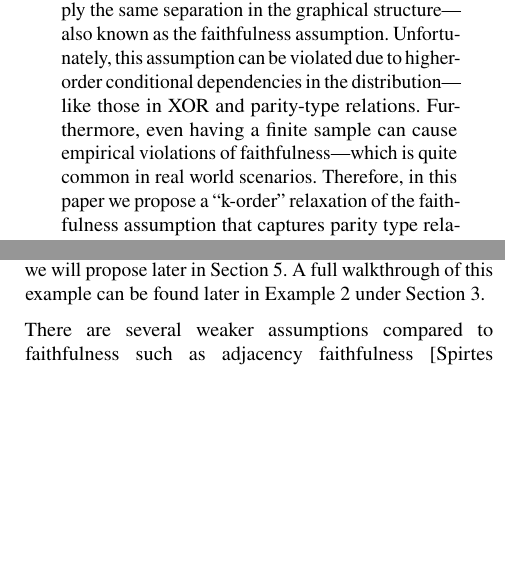
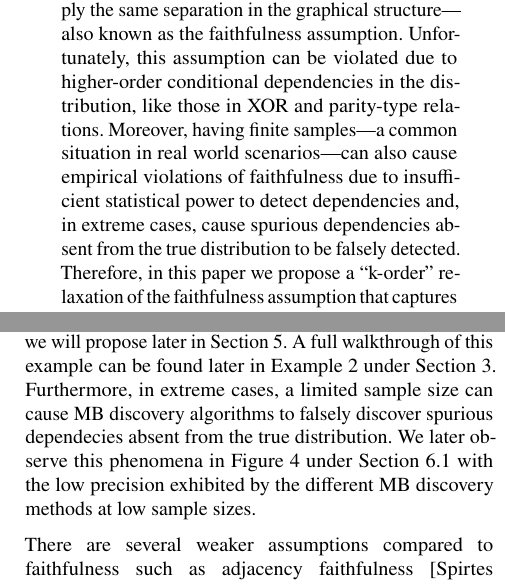
Before and after one commit to lklee9/k-order-Markov-blanket, a LaTeX document (paper/main.tex): two parts of the columns of pages 1 and 2 of 13 before the commit and two parts of the columns of pages 1 and 2 of 14 after it, joined at a grey line, cut so that both start at the same text, the shorter picture padded with empty space. Compiled offline with pdfLaTeX.

Commit message:
incorporate feedback from reviewer 1

```diff
--- a/paper/main.tex
+++ b/paper/main.tex
@@ -1,5 +1,5 @@
-\documentclass{uai2026} % for initial submission
-%\documentclass[accepted]{uai2026} % after acceptance, for a revised version;
+% \documentclass{uai2026} % for initial submission
+\documentclass[accepted]{uai2026} % after acceptance, for a revised version;
 % also before submission to see how the non-anonymous paper would look like
 
 %% There is a class option to choose the math font
@@ -37,6 +37,7 @@
 
 \Crefname{assumption}{Assumption}{Assumptions}
 
+\usepackage{graphicx}
 \usepackage{subcaption}
 \usepackage{url}
 \usepackage{multirow}
@@ -97,7 +98,7 @@
 \usepackage{wrapfig}
 \usepackage{braket}
 
-\usepackage{romannum}
+% \usepackage{romannum}
 
 \newcommand{\cmark}{\ding{51}}%
 \newcommand{\xmark}{\ding{55}}%
@@ -154,9 +155,12 @@
   distribution imply the same separation in the graphical
   structure---also known as the faithfulness assumption. Unfortunately,
   this assumption can be violated due to higher-order conditional
-  dependencies in the distribution---like those in XOR and parity-type
-  relations. Furthermore, even having a finite sample can cause
-  empirical violations of faithfulness---which is quite common in real
-  world scenarios. Therefore, in this paper we propose a ``k-order''
-  relaxation of the faithfulness assumption that captures parity type
-  relationships between k+2 variables. We then propose a proof of
+  dependencies in the distribution, like those in XOR and parity-type
+  relations. Moreover, having finite samples---a common situation in
+  real world scenarios---can also cause empirical violations of
+  faithfulness due to insufficient statistical power to detect
+  dependencies and, in extreme cases, cause spurious dependencies absent
+  from the true distribution to be falsely detected. Therefore, in this
+  paper we propose a ``k-order'' relaxation of the faithfulness
+  assumption that captures parity type relationships between k+2
+  variables. We then propose a proof of concept algorithm called k-order
@@ -263,9 +266,15 @@ violation~\citep{uhler2013,lemeire2012,boeken2025}. For example, the
 small example in \Cref{fig:intro} is one such case where the true
 \gls{bn} is faithful, but due to a finite sample, empirical
 faithfulness violations occur---which can be overcome by the algorithm
-we will propose later in \Cref{sec:algo}. A full walkthrough of this
+we will propose later in \Cref{sec:algo}.  A full walkthrough of this
 example can be found later in \Cref{ex:sample} under
-\Cref{sec:violation}.%\todo{maybe add more explaination here?}
+\Cref{sec:violation}.  Furthermore, in extreme cases, a limited sample
+size can cause \gls{mb} discovery algorithms to falsely discover
+spurious dependecies absent from the true distribution. We later observe
+this phenomena in \Cref{fig:syn-metrics} under \Cref{sec:exp-syn} with
+the low precision exhibited by the different \gls{mb} discovery methods
+at low sample sizes.
+
 
 There are several weaker assumptions compared to faithfulness such as
 adjacency faithfulness~\citep{spirtes2001},
```
Also changed, not shown: paper/main.tex (30 more changed lines).
